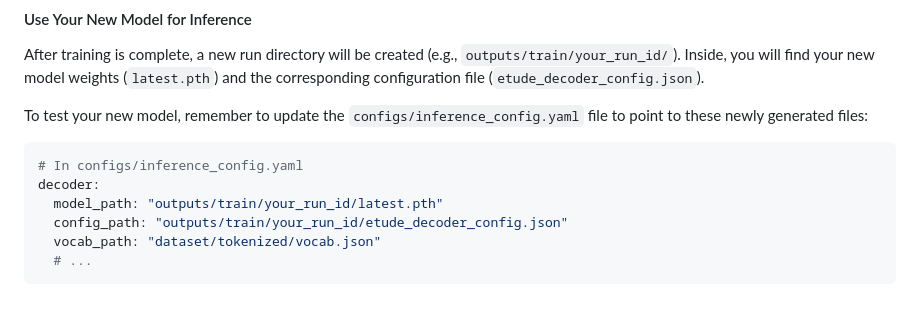
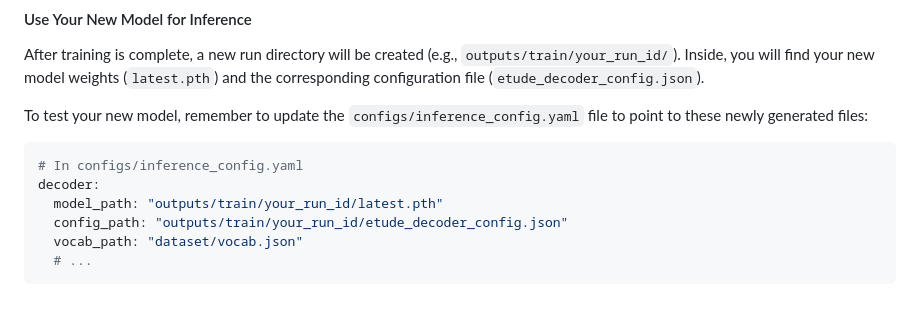
Before and after one commit to Xiugapurin/Etude, a Markdown page: README.md, the part around the change. Rendered like a GitHub page.

````diff
--- a/README.md
+++ b/README.md
@@ -219,6 +219,6 @@ To test your new model, remember to update the `configs/inference_config.yaml` f
 decoder:
   model_path: "outputs/train/your_run_id/latest.pth"
   config_path: "outputs/train/your_run_id/etude_decoder_config.json"
-  vocab_path: "dataset/tokenized/vocab.json"
+  vocab_path: "dataset/vocab.json"
   # ...
 ```
````
